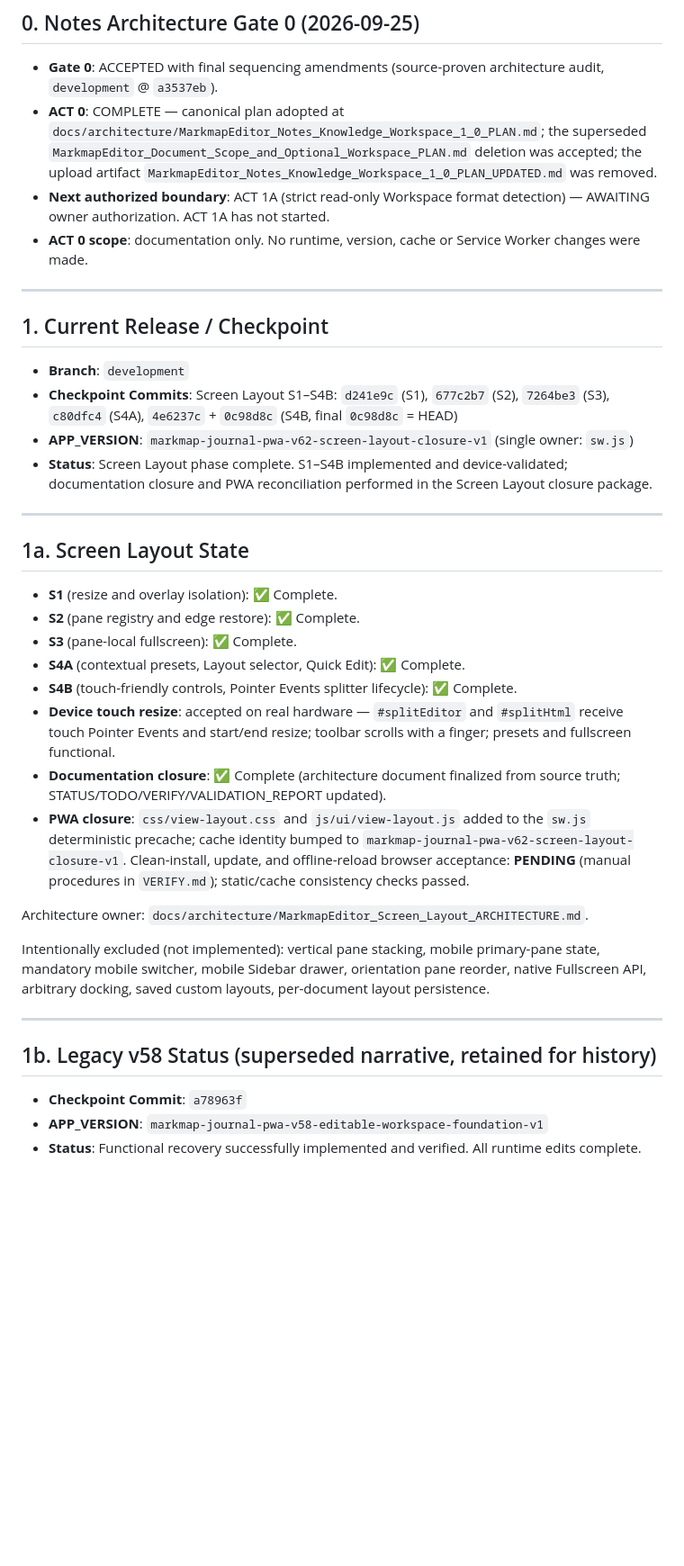
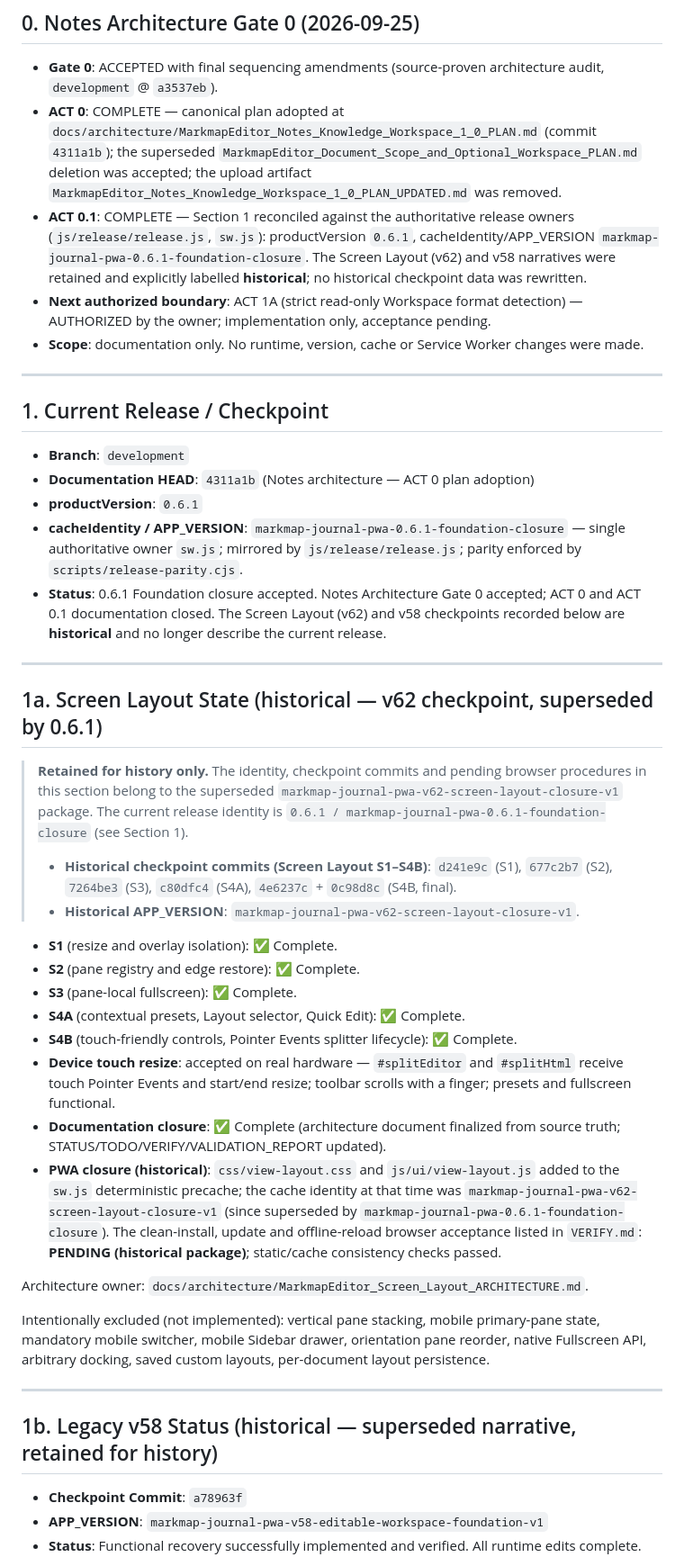
Before and after one commit to depaulo/MarkmapEditor, a Markdown page: STATUS.md, the part around the change. Shown at 90% size. Rendered like a GitHub page; blank space fills up the shorter version.

Commit message:
docs: adopt Notes architecture plan; ACT 0.1 STATUS closure
- Canonical plan retained at docs/architecture/MarkmapEditor_Notes_Knowledge_Workspace_1_0_PLAN.md

- Reconcile STATUS section 1 against the authoritative release owners:

  productVersion 0.6.1; cacheIdentity/APP_VERSION markmap-journal-pwa-0.6.1-foundation-closure

- Label Screen Layout (v62) and v58 narratives as historical; no historical data rewritten

- Superseded plans removal accepted; Git history is the archive

- Documentation only: no runtime, version, cache, Service Worker or validator changes

```diff
--- a/STATUS.md
+++ b/STATUS.md
@@ -3,24 +3,39 @@
 ## 0. Notes Architecture Gate 0 (2026-09-25)
 
 - **Gate 0**: ACCEPTED with final sequencing amendments (source-proven architecture audit, `development` @ `a3537eb`).
-- **ACT 0**: COMPLETE — canonical plan adopted at `docs/architecture/MarkmapEditor_Notes_Knowledge_Workspace_1_0_PLAN.md`; the superseded `MarkmapEditor_Document_Scope_and_Optional_Workspace_PLAN.md` deletion was accepted; the upload artifact `MarkmapEditor_Notes_Knowledge_Workspace_1_0_PLAN_UPDATED.md` was removed.
-- **Next authorized boundary**: ACT 1A (strict read-only Workspace format detection) — AWAITING owner authorization. ACT 1A has not started.
-- **ACT 0 scope**: documentation only. No runtime, version, cache or Service Worker changes were made.
+- **ACT 0**: COMPLETE — canonical plan adopted at `docs/architecture/MarkmapEditor_Notes_Knowledge_Workspace_1_0_PLAN.md` (commit `4311a1b`); the superseded `MarkmapEditor_Document_Scope_and_Optional_Workspace_PLAN.md` deletion was accepted; the upload artifact `MarkmapEditor_Notes_Knowledge_Workspace_1_0_PLAN_UPDATED.md` was removed.
+- **ACT 0.1**: COMPLETE — Section 1 reconciled against the authoritative release owners (`js/release/release.js`, `sw.js`): productVersion `0.6.1`, cacheIdentity/APP_VERSION `markmap-journal-pwa-0.6.1-foundation-closure`. The Screen Layout (v62) and v58 narratives were retained and explicitly labelled **historical**; no historical checkpoint data was rewritten.
+- **Next authorized boundary**: ACT 1A (strict read-only Workspace format detection) — AUTHORIZED by the owner; implementation only, acceptance pending.
+- **Scope**: documentation only. No runtime, version, cache or Service Worker changes were made.
 
 ---
 
 ## 1. Current Release / Checkpoint
 - **Branch**: `development`
-- **Checkpoint Commits**: Screen Layout S1–S4B: `d241e9c` (S1), `677c2b7` (S2),
-  `7264be3` (S3), `c80dfc4` (S4A), `4e6237c` + `0c98d8c` (S4B, final `0c98d8c` = HEAD)
-- **APP_VERSION**: `markmap-journal-pwa-v62-screen-layout-closure-v1` (single owner: `sw.js`)
-- **Status**: Screen Layout phase complete. S1–S4B implemented and
-  device-validated; documentation closure and PWA reconciliation performed in
-  the Screen Layout closure package.
+- **Documentation HEAD**: `4311a1b` (Notes architecture — ACT 0 plan adoption)
+- **productVersion**: `0.6.1`
+- **cacheIdentity / APP_VERSION**: `markmap-journal-pwa-0.6.1-foundation-closure`
+  — single authoritative owner `sw.js`; mirrored by `js/release/release.js`;
+  parity enforced by `scripts/release-parity.cjs`.
+- **Status**: 0.6.1 Foundation closure accepted. Notes Architecture Gate 0
+  accepted; ACT 0 and ACT 0.1 documentation closed. The Screen Layout (v62) and
+  v58 checkpoints recorded below are **historical** and no longer describe the
+  current release.
 
 ---
 
-## 1a. Screen Layout State
+## 1a. Screen Layout State (historical — v62 checkpoint, superseded by 0.6.1)
+
+> **Retained for history only.** The identity, checkpoint commits and pending
+> browser procedures in this section belong to the superseded
+> `markmap-journal-pwa-v62-screen-layout-closure-v1` package. The current
+> release identity is `0.6.1 / markmap-journal-pwa-0.6.1-foundation-closure`
+> (see Section 1).
+>
+> - **Historical checkpoint commits (Screen Layout S1–S4B)**: `d241e9c` (S1),
+>   `677c2b7` (S2), `7264be3` (S3), `c80dfc4` (S4A), `4e6237c` + `0c98d8c`
+>   (S4B, final).
+> - **Historical APP_VERSION**: `markmap-journal-pwa-v62-screen-layout-closure-v1`.
 
 - **S1** (resize and overlay isolation): ✅ Complete.
 - **S2** (pane registry and edge restore): ✅ Complete.
@@ -32,11 +47,12 @@
   scrolls with a finger; presets and fullscreen functional.
 - **Documentation closure**: ✅ Complete (architecture document finalized from
   source truth; STATUS/TODO/VERIFY/VALIDATION_REPORT updated).
-- **PWA closure**: `css/view-layout.css` and `js/ui/view-layout.js` added to the
-  `sw.js` deterministic precache; cache identity bumped to
-  `markmap-journal-pwa-v62-screen-layout-closure-v1`. Clean-install, update,
-  and offline-reload browser acceptance: **PENDING** (manual procedures in
-  `VERIFY.md`); static/cache consistency checks passed.
+- **PWA closure (historical)**: `css/view-layout.css` and `js/ui/view-layout.js` added to the
+  `sw.js` deterministic precache; the cache identity at that time was
+  `markmap-journal-pwa-v62-screen-layout-closure-v1` (since superseded by
+  `markmap-journal-pwa-0.6.1-foundation-closure`). The clean-install, update and
+  offline-reload browser acceptance listed in `VERIFY.md`: **PENDING (historical
+  package)**; static/cache consistency checks passed.
 
 Architecture owner:
 `docs/architecture/MarkmapEditor_Screen_Layout_ARCHITECTURE.md`.
@@ -48,7 +64,7 @@ custom layouts, per-document layout persistence.
 
 ---
 
-## 1b. Legacy v58 Status (superseded narrative, retained for history)
+## 1b. Legacy v58 Status (historical — superseded narrative, retained for history)
 - **Checkpoint Commit**: `a78963f`
 - **APP_VERSION**: `markmap-journal-pwa-v58-editable-workspace-foundation-v1`
 - **Status**: Functional recovery successfully implemented and verified. All runtime edits complete.
```
